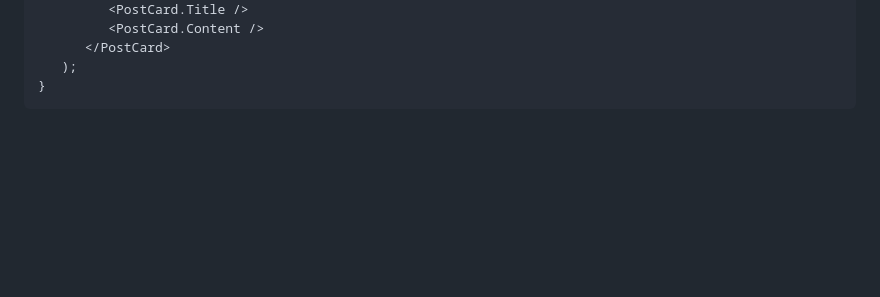
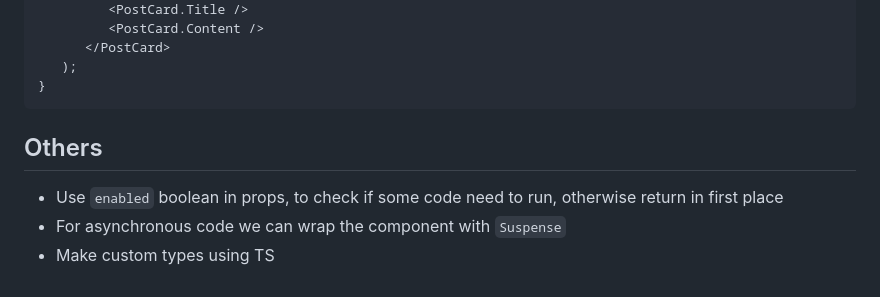
Before and after one commit to MArhamAA1422/b6-learning, a Markdown page: react/design-pattern.md, the part around the change. Drawn GitHub-style; blank space fills up the shorter version.

Commit message:
React DP: other techniques

````diff
--- a/react/design-pattern.md
+++ b/react/design-pattern.md
@@ -101,3 +101,8 @@ function App() {
    );
 }
 ```
+
+## Others
+- Use `enabled` boolean in props, to check if some code need to run, otherwise return in first place
+- For asynchronous code we can wrap the component with `Suspense`
+- Make custom types using TS
````
